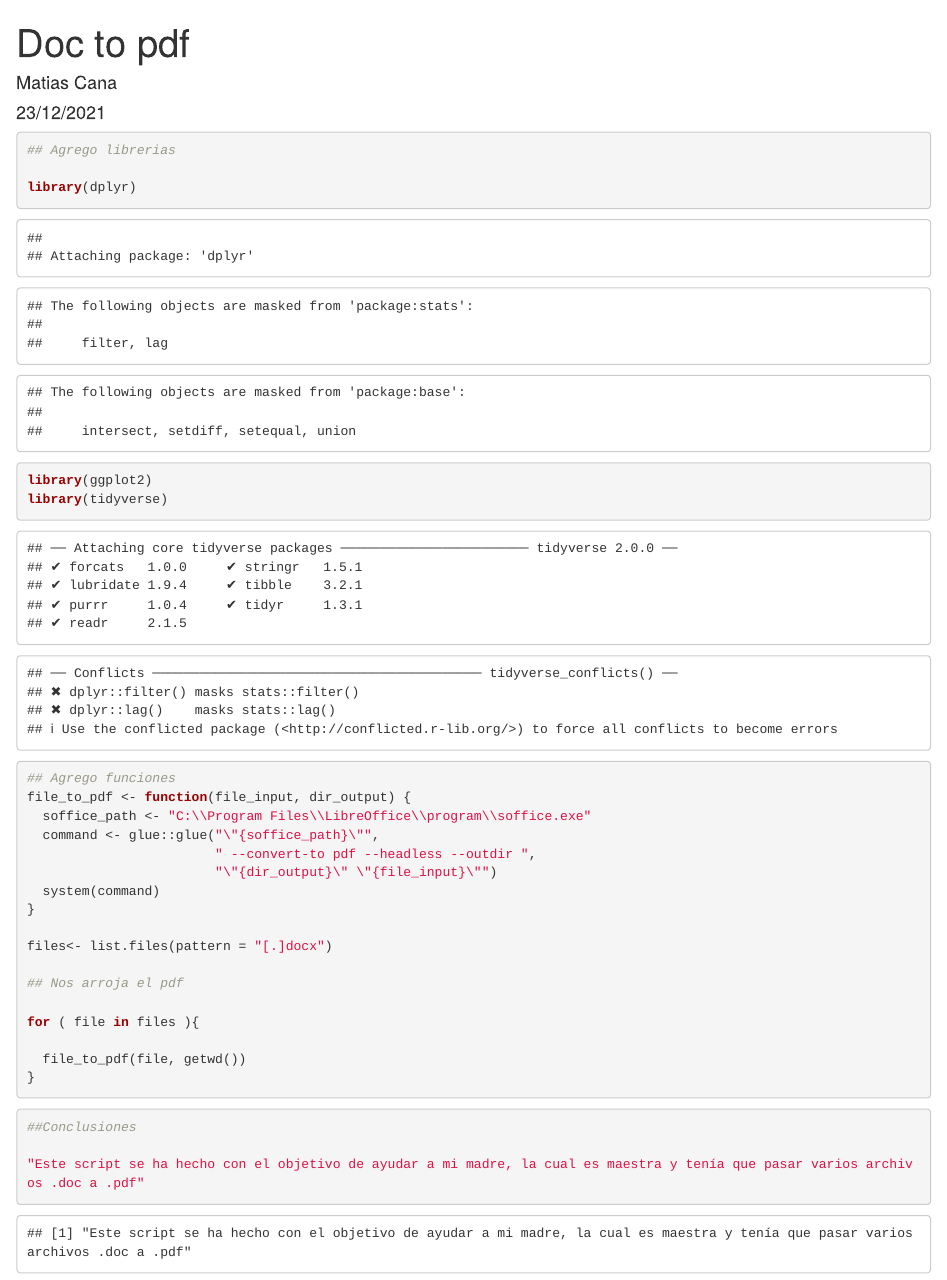
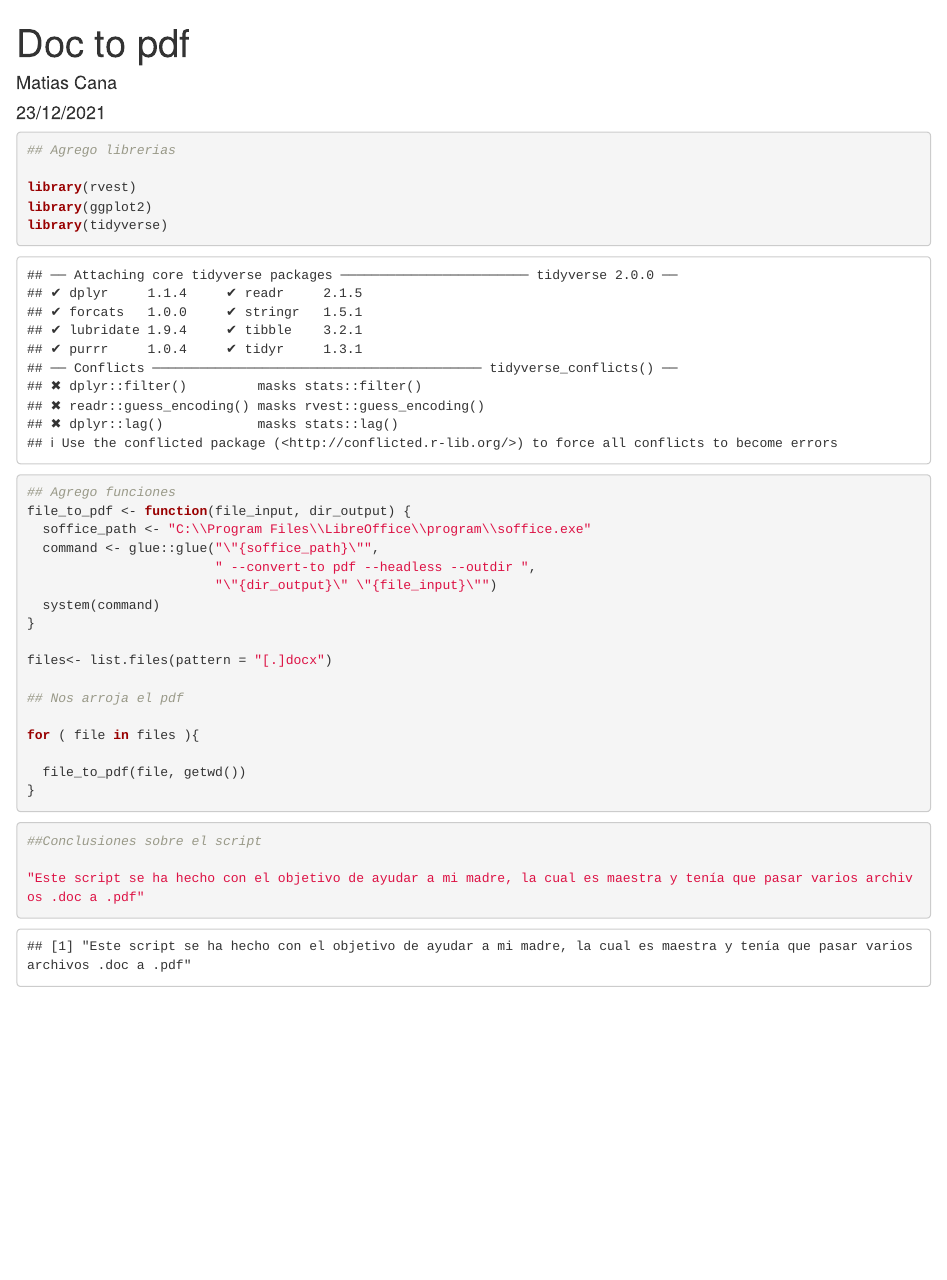
Before and after one commit to macana10/conversion, an R Markdown document (v1.Rmd): the page in a window 1100 px wide, from its top. Rendered offline with R 4.5, knitr and Pandoc, with nearby package versions.

Commit message:
Cambié libreria y conclusiones

````diff
--- a/v1.Rmd
+++ b/v1.Rmd
@@ -8,7 +8,7 @@ output: html_document
 ```{r}
 ## Agrego librerias
 
-library(dplyr)
+library(rvest)
 library(ggplot2)
 library(tidyverse)
 ```
@@ -38,7 +38,7 @@ for ( file in files ){
 
 
 ```{r}
-##Conclusiones
+##Conclusiones sobre el script
 
 "Este script se ha hecho con el objetivo de ayudar a mi madre, la cual es maestra y tenía que pasar varios archivos .doc a .pdf"
 ```
````
